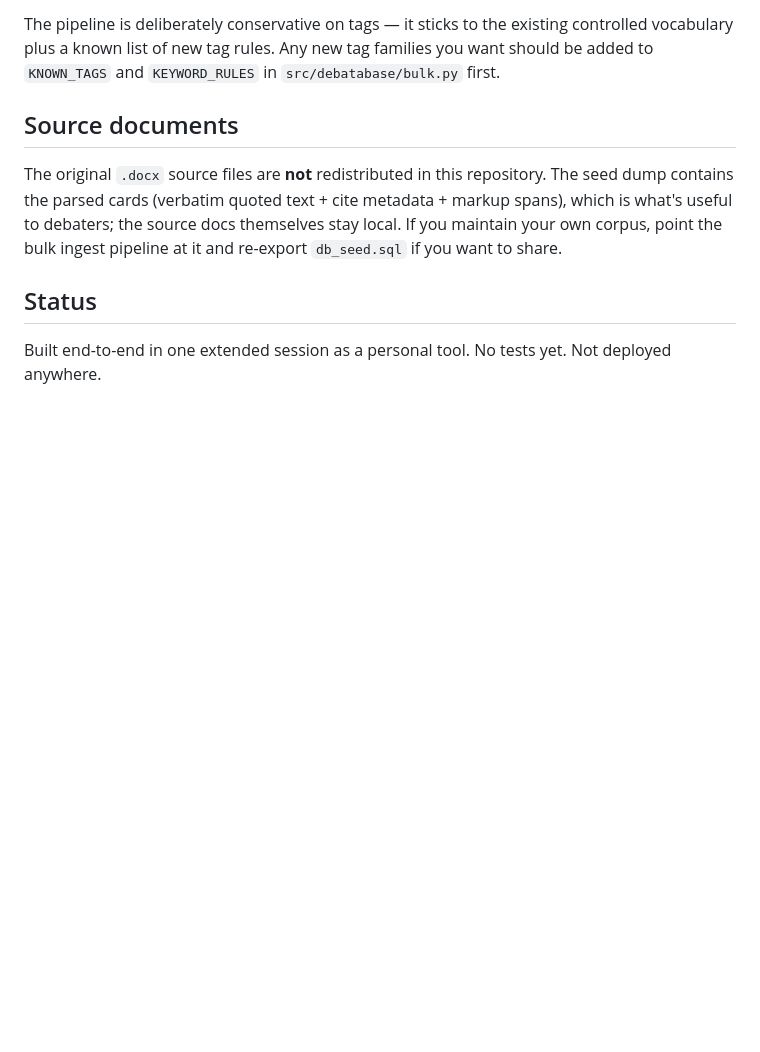
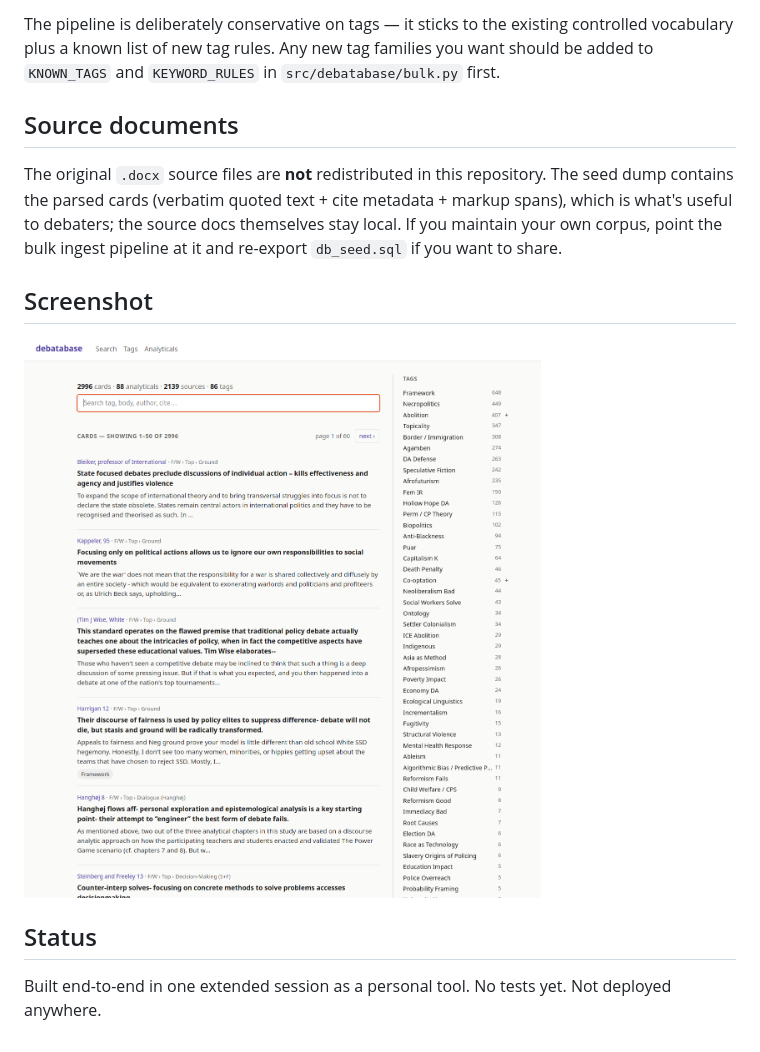
Before and after one commit to eavalenzuela/debatabase, a Markdown page: README.md, the part around the change. Rendered like a GitHub page; pictures changed too: docs/screenshot.png (added); blank space fills up the shorter version.

Commit message:
Add UI screenshot to README
Co-Authored-By: Claude Opus 4.7 (1M context) <noreply@anthropic.com>

```diff
--- a/README.md
+++ b/README.md
@@ -83,6 +83,10 @@ The pipeline is deliberately conservative on tags — it sticks to the existing
 
 The original `.docx` source files are **not** redistributed in this repository. The seed dump contains the parsed cards (verbatim quoted text + cite metadata + markup spans), which is what's useful to debaters; the source docs themselves stay local. If you maintain your own corpus, point the bulk ingest pipeline at it and re-export `db_seed.sql` if you want to share.
 
+## Screenshot
+
+![debatabase search UI showing 2,996 cards across the loaded corpus, with the hierarchical tag sidebar on the right](docs/screenshot.png)
+
 ## Status
 
 Built end-to-end in one extended session as a personal tool. No tests yet. Not deployed anywhere.
```
